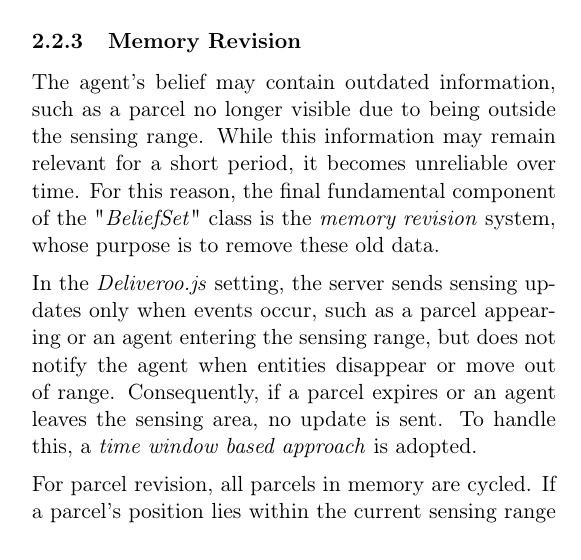
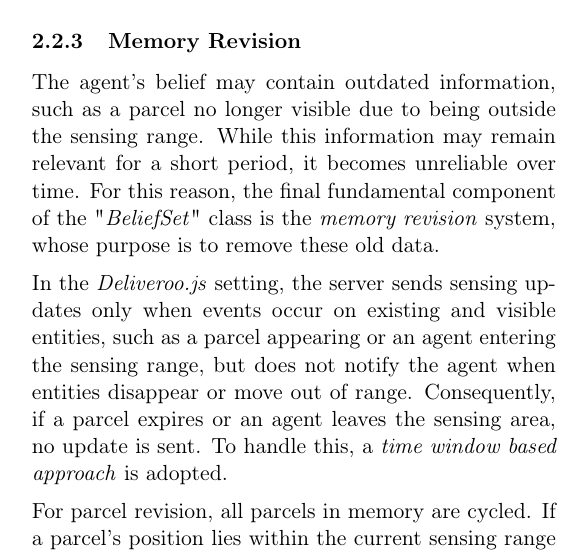
Before and after one commit to TLZ2000/auto_SW_agents, a LaTeX document (report/main.tex, which reads report/Sections/single_agent.tex): part of one column of page 2 of 10, cut so that both start at the same text. Compiled offline with pdfLaTeX.

```diff
--- a/report/Sections/single_agent.tex
+++ b/report/Sections/single_agent.tex
@@ -31,7 +31,7 @@
         \subsubsection{Memory Revision}\label{memoryRevision}
             The agent's belief may contain outdated information, such as a parcel no longer visible due to being outside the sensing range. While this information may remain relevant for a short period, it becomes unreliable over time. For this reason, the final fundamental component of the "\textit{BeliefSet}" class is the \textit{memory revision} system, whose purpose is to remove these old data.
             \medskip\\
-            In the \textit{Deliveroo.js} setting, the server sends sensing updates only when events occur, such as a parcel appearing or an agent entering the sensing range, but does not notify the agent when entities disappear or move out of range. Consequently, if a parcel expires or an agent leaves the sensing area, no update is sent. To handle this, a \textit{time window based approach} is adopted.
+            In the \textit{Deliveroo.js} setting, the server sends sensing updates only when events occur on existing and visible entities, such as a parcel appearing or an agent entering the sensing range, but does not notify the agent when entities disappear or move out of range. Consequently, if a parcel expires or an agent leaves the sensing area, no update is sent. To handle this, a \textit{time window based approach} is adopted.
             \medskip\\
             For parcel revision, all parcels in memory are cycled. If a parcel's position lies within the current sensing range and its last observed timestamp is recent (within the \textit{parcel's decay interval}, which is the minimal interval in which state changes about parcels may occur), the parcel is retained, as its presence is still reliable. If the timestamp is not recent, the parcel is assumed to have either expired or been collected by another agent, and so, is removed. If the parcel lies outside the sensing range, a larger time window is used before removal, since we cannot be sure if the parcel is still there or not. The same logic is applied to the \textit{agent memory}, using the \textit{agent's movement duration} as time interval.
 
```
Also changed, not shown: Slides/revision_example1.png (added), Slides/revision_example2.png (added), Slides/revision_example3.png (added), Slides/revision_example4.png (added), Slides/revision_example5.png (added), Slides/revision_example6.png (added), report/main.pdf, 1 other file.
